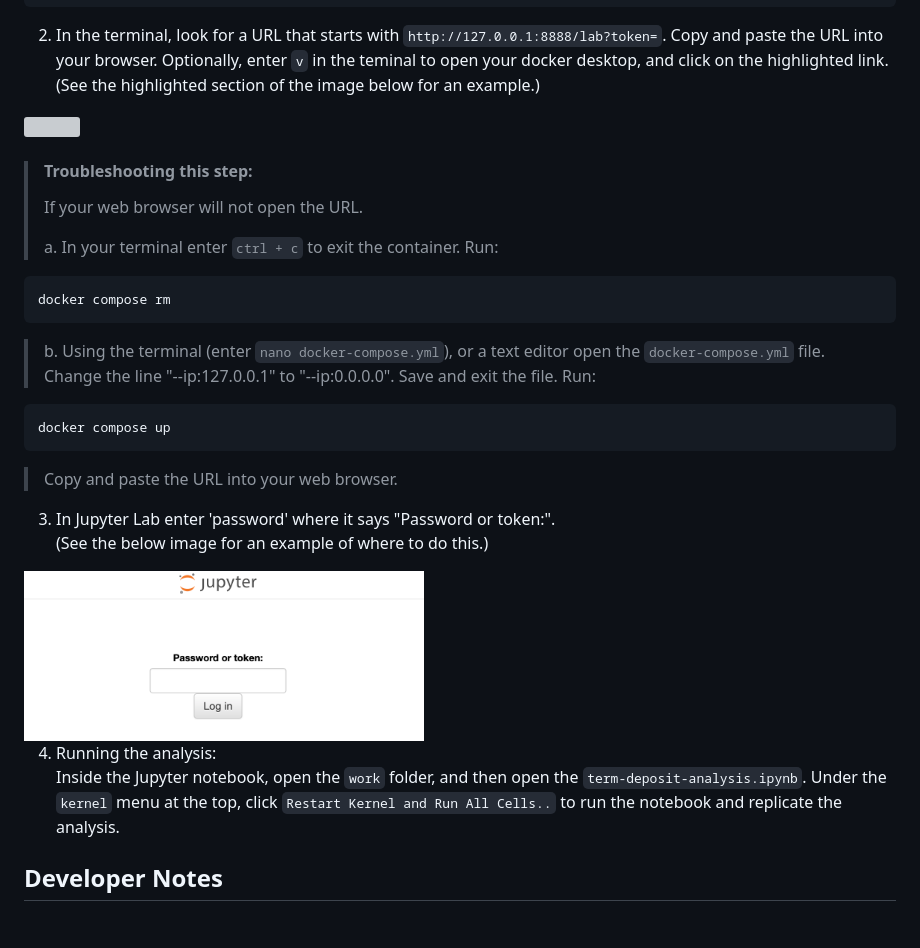
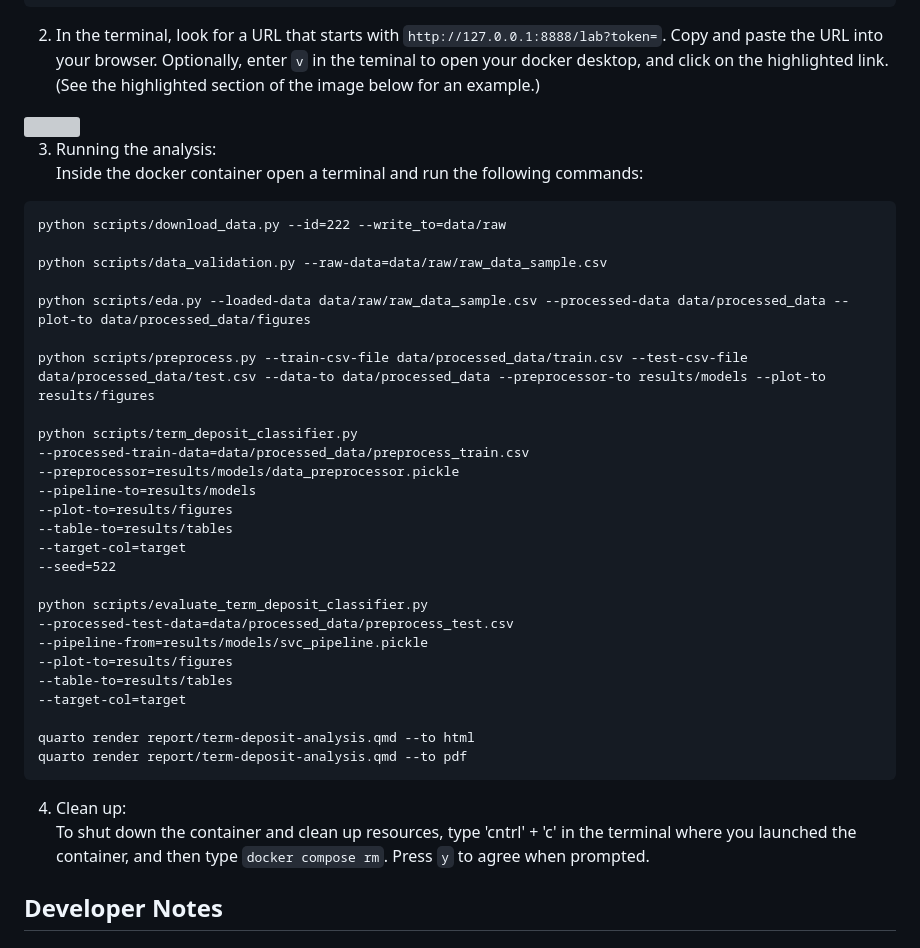
Before and after one commit to dvorster/term-deposit-classifier, a Markdown page: README.md, the part around the change. Rendered like a GitHub page; grey boxes are pictures that could not be loaded.

Commit message:
Update analysis section for docker workflow with scripts

````diff
--- a/README.md
+++ b/README.md
@@ -47,28 +47,40 @@ The project analysis and our conclusions can be found [here](https://github.com/
 
 <img src="img/jupyter-container-url.png" width=400>
 
-> #### Troubleshooting this step:
->
-> If your web browser will not open the URL.
->
-> a. In your terminal enter `ctrl + c` to exit the container. Run:
-```bash
-docker compose rm
+3. Running the analysis: <br>
+Inside the docker container open a terminal and run the following commands:
+
 ```
-> b. Using the terminal (enter `nano docker-compose.yml`), or a text editor open the `docker-compose.yml` file. Change the line "--ip:127.0.0.1" to "--ip:0.0.0.0". Save and exit the file.
-> Run:
-```bash
-docker compose up
+python scripts/download_data.py --id=222 --write_to=data/raw
+
+python scripts/data_validation.py --raw-data=data/raw/raw_data_sample.csv
+
+python scripts/eda.py --loaded-data data/raw/raw_data_sample.csv --processed-data data/processed_data --plot-to data/processed_data/figures
+
+python scripts/preprocess.py --train-csv-file data/processed_data/train.csv --test-csv-file data/processed_data/test.csv --data-to data/processed_data --preprocessor-to results/models --plot-to results/figures
+
+python scripts/term_deposit_classifier.py
+--processed-train-data=data/processed_data/preprocess_train.csv
+--preprocessor=results/models/data_preprocessor.pickle
+--pipeline-to=results/models
+--plot-to=results/figures
+--table-to=results/tables
+--target-col=target
+--seed=522
+
+python scripts/evaluate_term_deposit_classifier.py
+--processed-test-data=data/processed_data/preprocess_test.csv
+--pipeline-from=results/models/svc_pipeline.pickle
+--plot-to=results/figures
+--table-to=results/tables
+--target-col=target
+
+quarto render report/term-deposit-analysis.qmd --to html
+quarto render report/term-deposit-analysis.qmd --to pdf
 ```
-> Copy and paste the URL into your web browser.
 
-3. In Jupyter Lab enter 'password' where it says "Password or token:". <br>
-(See the below image for an example of where to do this.)
-
-<img src="img/jupyter-container-enter-password-location.png" width=400>
-
-4. Running the analysis: <br>
-Inside the Jupyter notebook, open the `work` folder, and then open the `term-deposit-analysis.ipynb`. Under the `kernel` menu at the top, click `Restart Kernel and Run All Cells..` to run the notebook and replicate the analysis.
+4. Clean up: <br>
+To shut down the container and clean up resources, type 'cntrl' + 'c' in the terminal where you launched the container, and then type `docker compose rm`. Press `y` to agree when prompted.
 
 ## Developer Notes
 
````
